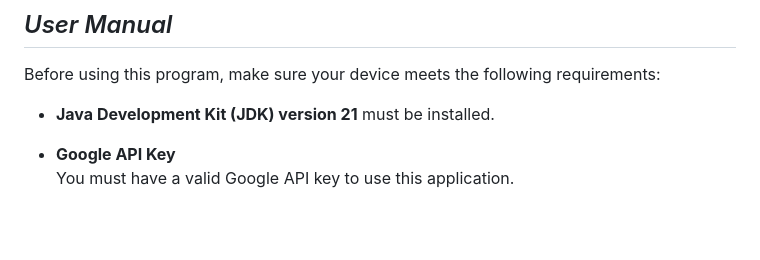
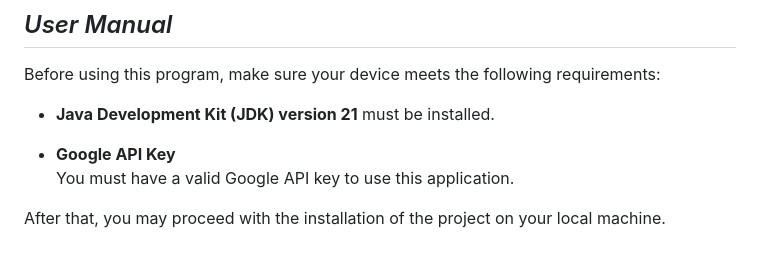
Before and after one commit to ItzPsychen/NONSENSE-generator, a Markdown page: README.md, the part around the change. GitHub-like rendering; blank space fills up the shorter version.

Commit message:
Update README.md
add a line

```diff
--- a/README.md
+++ b/README.md
@@ -82,3 +82,5 @@ Before using this program, make sure your device meets the following requirement
 
 - **Google API Key**
   You must have a valid Google API key to use this application.
+
+After that, you may proceed with the installation of the project on your local machine.
```
